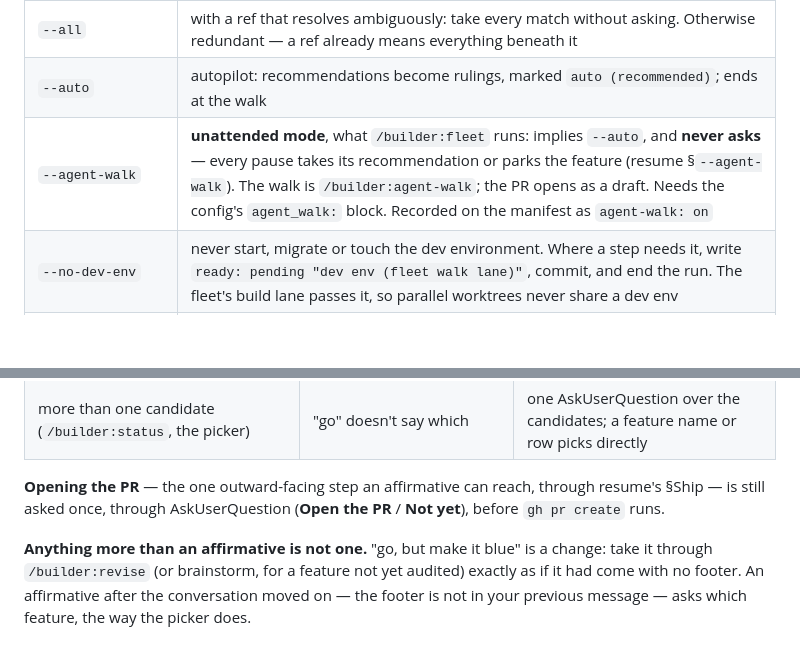
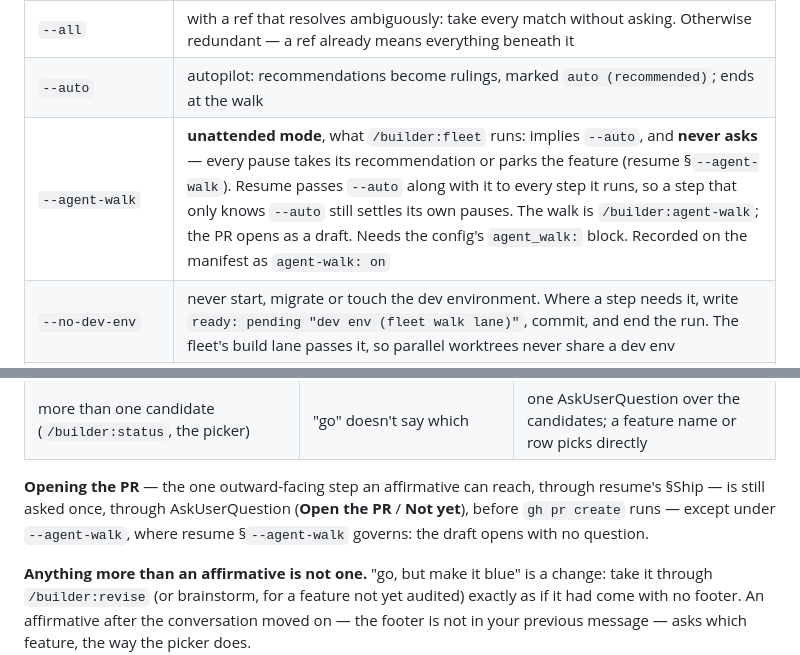
Before and after one commit to lukekeith/builder, a Markdown page: skills/resume/REFERENCE.md, 2 parts joined by grey strips. Rendered like a GitHub page; blank space fills up the shorter version.

```diff
--- a/skills/resume/REFERENCE.md
+++ b/skills/resume/REFERENCE.md
@@ -132,7 +132,7 @@ mid-task. When in doubt, the heavier size.
 | `--<design.flag> <ref>` | **prototype mode** — a finished design read AS the requirements. The flag's name comes from the config (`design.flag`), so it reads `--design`, `--ui2`, `--figma`… in your repo. Absent from the config → the flag does not exist and prototype mode never runs |
 | `--all` | with a ref that resolves ambiguously: take every match without asking. Otherwise redundant — a ref already means everything beneath it |
 | `--auto` | autopilot: recommendations become rulings, marked `auto (recommended)`; ends at the walk |
-| `--agent-walk` | **unattended mode**, what `/builder:fleet` runs: implies `--auto`, and **never asks** — every pause takes its recommendation or parks the feature (resume §`--agent-walk`). The walk is `/builder:agent-walk`; the PR opens as a draft. Needs the config's `agent_walk:` block. Recorded on the manifest as `agent-walk: on` |
+| `--agent-walk` | **unattended mode**, what `/builder:fleet` runs: implies `--auto`, and **never asks** — every pause takes its recommendation or parks the feature (resume §`--agent-walk`). Resume passes `--auto` along with it to every step it runs, so a step that only knows `--auto` still settles its own pauses. The walk is `/builder:agent-walk`; the PR opens as a draft. Needs the config's `agent_walk:` block. Recorded on the manifest as `agent-walk: on` |
 | `--no-dev-env` | never start, migrate or touch the dev environment. Where a step needs it, write `ready: pending "dev env (fleet walk lane)"`, commit, and end the run. The fleet's build lane passes it, so parallel worktrees never share a dev env |
 | `--help` | print the help: on `/builder:brainstorm` or `/builder:resume` the `builder:help` card; on any other family skill its own Invocation line and the flags it reads. Then STOP — no recon, no file touched. Overrides every other flag |
 | *free text after the flags* | the work itself: `/builder:brainstorm --size sm move the save button into the header` |
@@ -169,7 +169,8 @@ migration). Those still ask, as they would have.
 
 **Opening the PR** — the one outward-facing step an affirmative can reach, through resume's §Ship —
 is still asked once, through AskUserQuestion (**Open the PR** / **Not yet**), before `gh pr create`
-runs.
+runs — except under `--agent-walk`, where resume §`--agent-walk` governs: the draft opens with no
+question.
 
 **Anything more than an affirmative is not one.** "go, but make it blue" is a change: take it through
 `/builder:revise` (or brainstorm, for a feature not yet audited) exactly as if it had come with no
```
Also changed, not shown: skills/resume/SKILL.md (+6 -3 lines).
